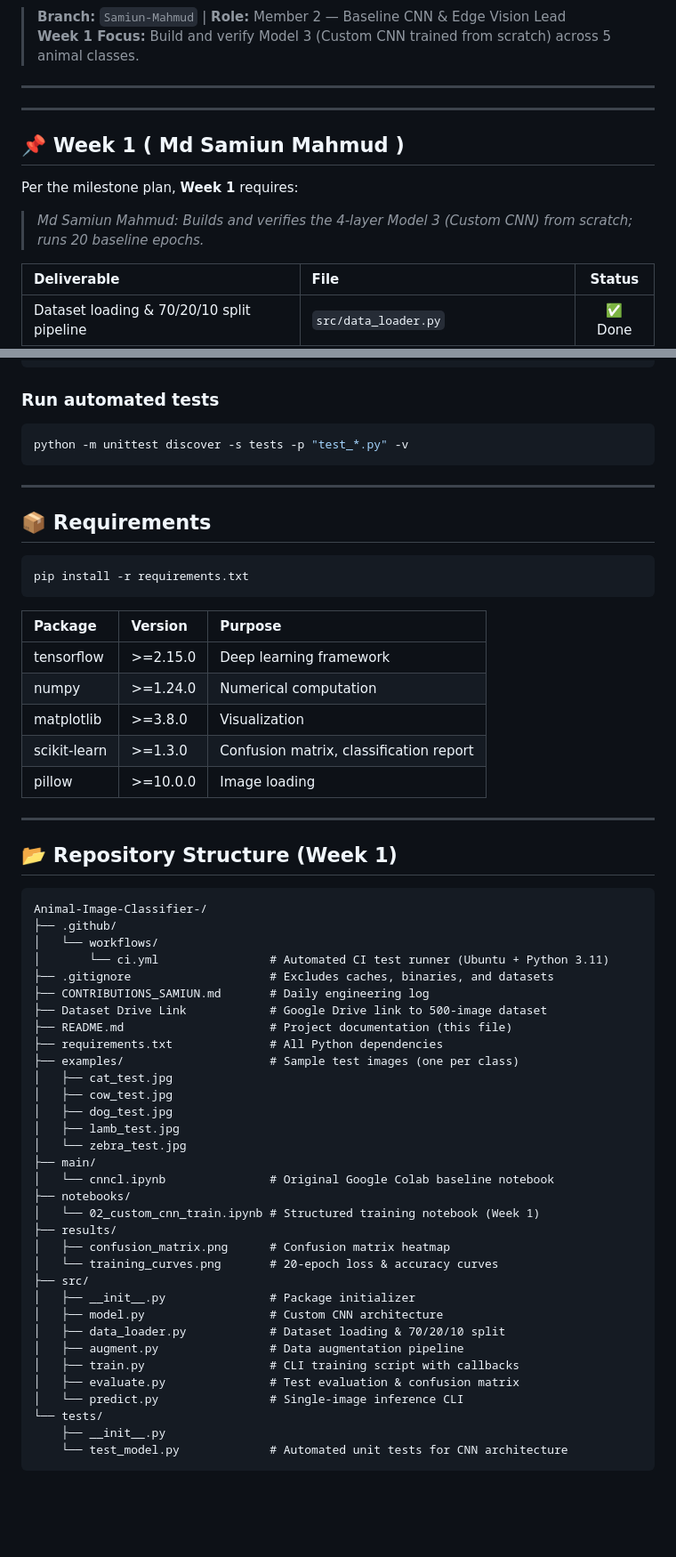
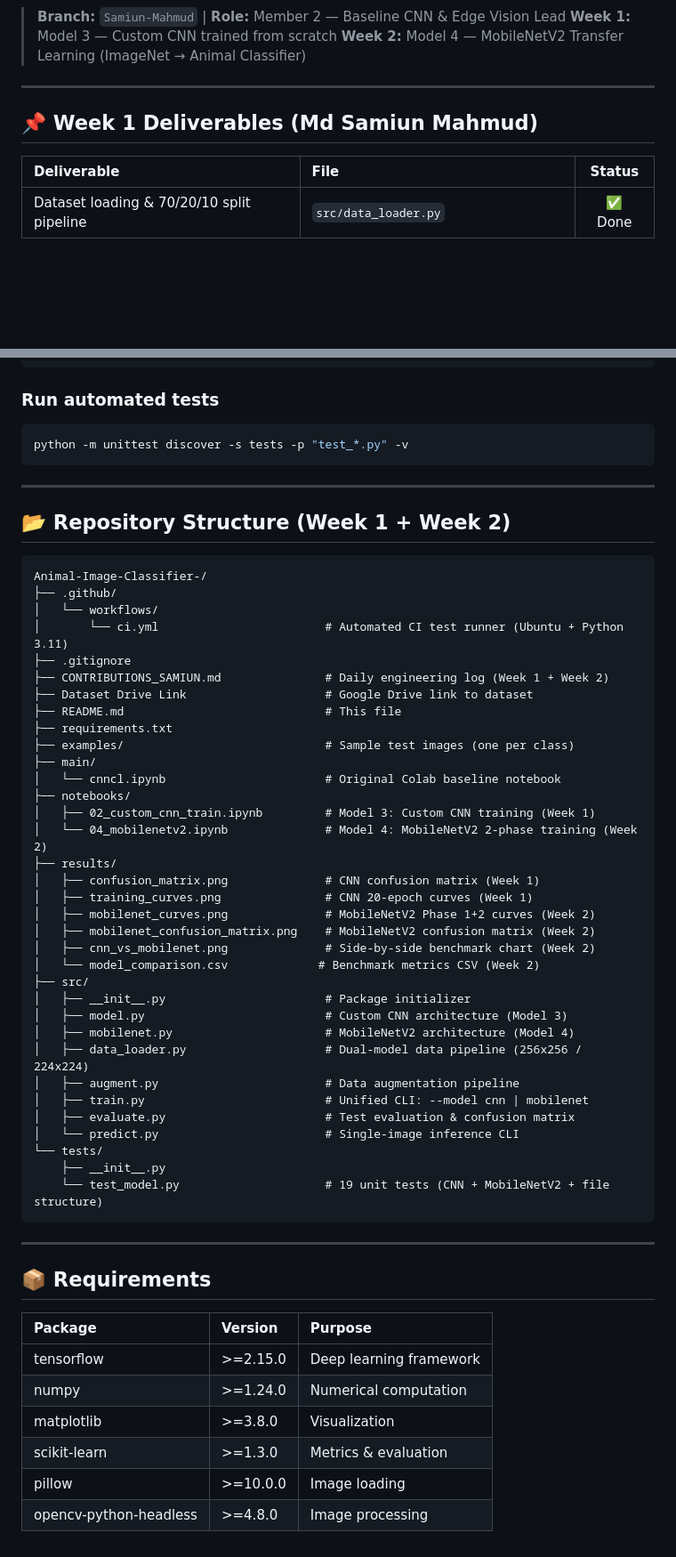
Before and after one commit to mohandevroy/Animal-Image-Classifier-, a Markdown page: README.md, 2 parts joined by grey strips. Shown at 89% size. Drawn GitHub-style; blank space fills up the shorter version.

````diff
--- a/README.md
+++ b/README.md
@@ -7,16 +8,12 @@
 [![Member](https://img.shields.io/badge/Member%202-Samiun%20Mahmud-blue)](CONTRIBUTIONS_SAMIUN.md)
 
 > **Branch:** `Samiun-Mahmud` | **Role:** Member 2 — Baseline CNN & Edge Vision Lead
-> **Week 1 Focus:** Build and verify Model 3 (Custom CNN trained from scratch) across 5 animal classes.
+> **Week 1:** Model 3 — Custom CNN trained from scratch
+> **Week 2:** Model 4 — MobileNetV2 Transfer Learning (ImageNet → Animal Classifier)
 
 ---
 
----
-
-## 📌 Week 1  ( Md Samiun Mahmud )
-
-Per the milestone plan, **Week 1** requires:
-> *Md Samiun Mahmud: Builds and verifies the 4-layer Model 3 (Custom CNN) from scratch; runs 20 baseline epochs.*
+## 📌 Week 1 Deliverables (Md Samiun Mahmud)
 
 | Deliverable | File | Status |
 | :--- | :--- | :---: |
@@ -140,56 +223,54 @@ python -m unittest discover -s tests -p "test_*.py" -v
 
 ---
 
+## 📂 Repository Structure (Week 1 + Week 2)
+
+```
+Animal-Image-Classifier-/
+├── .github/
+│   └── workflows/
+│       └── ci.yml                        # Automated CI test runner (Ubuntu + Python 3.11)
+├── .gitignore
+├── CONTRIBUTIONS_SAMIUN.md               # Daily engineering log (Week 1 + Week 2)
+├── Dataset Drive Link                    # Google Drive link to dataset
+├── README.md                             # This file
+├── requirements.txt
+├── examples/                             # Sample test images (one per class)
+├── main/
+│   └── cnncl.ipynb                       # Original Colab baseline notebook
+├── notebooks/
+│   ├── 02_custom_cnn_train.ipynb         # Model 3: Custom CNN training (Week 1)
+│   └── 04_mobilenetv2.ipynb              # Model 4: MobileNetV2 2-phase training (Week 2)
+├── results/
+│   ├── confusion_matrix.png              # CNN confusion matrix (Week 1)
+│   ├── training_curves.png               # CNN 20-epoch curves (Week 1)
+│   ├── mobilenet_curves.png              # MobileNetV2 Phase 1+2 curves (Week 2)
+│   ├── mobilenet_confusion_matrix.png    # MobileNetV2 confusion matrix (Week 2)
+│   ├── cnn_vs_mobilenet.png              # Side-by-side benchmark chart (Week 2)
+│   └── model_comparison.csv             # Benchmark metrics CSV (Week 2)
+├── src/
+│   ├── __init__.py                       # Package initializer
+│   ├── model.py                          # Custom CNN architecture (Model 3)
+│   ├── mobilenet.py                      # MobileNetV2 architecture (Model 4)
+│   ├── data_loader.py                    # Dual-model data pipeline (256x256 / 224x224)
+│   ├── augment.py                        # Data augmentation pipeline
+│   ├── train.py                          # Unified CLI: --model cnn | mobilenet
+│   ├── evaluate.py                       # Test evaluation & confusion matrix
+│   └── predict.py                        # Single-image inference CLI
+└── tests/
+    ├── __init__.py
+    └── test_model.py                     # 19 unit tests (CNN + MobileNetV2 + file structure)
+```
+
+---
+
 ## 📦 Requirements
-
-```bash
-pip install -r requirements.txt
-```
 
 | Package | Version | Purpose |
 | :--- | :--- | :--- |
 | tensorflow | >=2.15.0 | Deep learning framework |
 | numpy | >=1.24.0 | Numerical computation |
 | matplotlib | >=3.8.0 | Visualization |
-| scikit-learn | >=1.3.0 | Confusion matrix, classification report |
+| scikit-learn | >=1.3.0 | Metrics & evaluation |
 | pillow | >=10.0.0 | Image loading |
-
----
-
-## 📂 Repository Structure (Week 1)
-
-```
-Animal-Image-Classifier-/
-├── .github/
-│   └── workflows/
-│       └── ci.yml                # Automated CI test runner (Ubuntu + Python 3.11)
-├── .gitignore                    # Excludes caches, binaries, and datasets
-├── CONTRIBUTIONS_SAMIUN.md       # Daily engineering log
-├── Dataset Drive Link            # Google Drive link to 500-image dataset
-├── README.md                     # Project documentation (this file)
-├── requirements.txt              # All Python dependencies
-├── examples/                     # Sample test images (one per class)
-│   ├── cat_test.jpg
-│   ├── cow_test.jpg
-│   ├── dog_test.jpg
-│   ├── lamb_test.jpg
-│   └── zebra_test.jpg
-├── main/
-│   └── cnncl.ipynb               # Original Google Colab baseline notebook
-├── notebooks/
-│   └── 02_custom_cnn_train.ipynb # Structured training notebook (Week 1)
-├── results/
-│   ├── confusion_matrix.png      # Confusion matrix heatmap
-│   └── training_curves.png       # 20-epoch loss & accuracy curves
-├── src/
-│   ├── __init__.py               # Package initializer
-│   ├── model.py                  # Custom CNN architecture
-│   ├── data_loader.py            # Dataset loading & 70/20/10 split
-│   ├── augment.py                # Data augmentation pipeline
-│   ├── train.py                  # CLI training script with callbacks
-│   ├── evaluate.py               # Test evaluation & confusion matrix
-│   └── predict.py                # Single-image inference CLI
-└── tests/
-    ├── __init__.py
-    └── test_model.py             # Automated unit tests for CNN architecture
-```
+| opencv-python-headless | >=4.8.0 | Image processing |
````
Also changed, not shown: other parts of README.md (+128 -41 lines), results/cnn_vs_mobilenet.png (added), results/mobilenet_confusion_matrix.png (added), results/mobilenet_curves.png (added), 1 other file.
